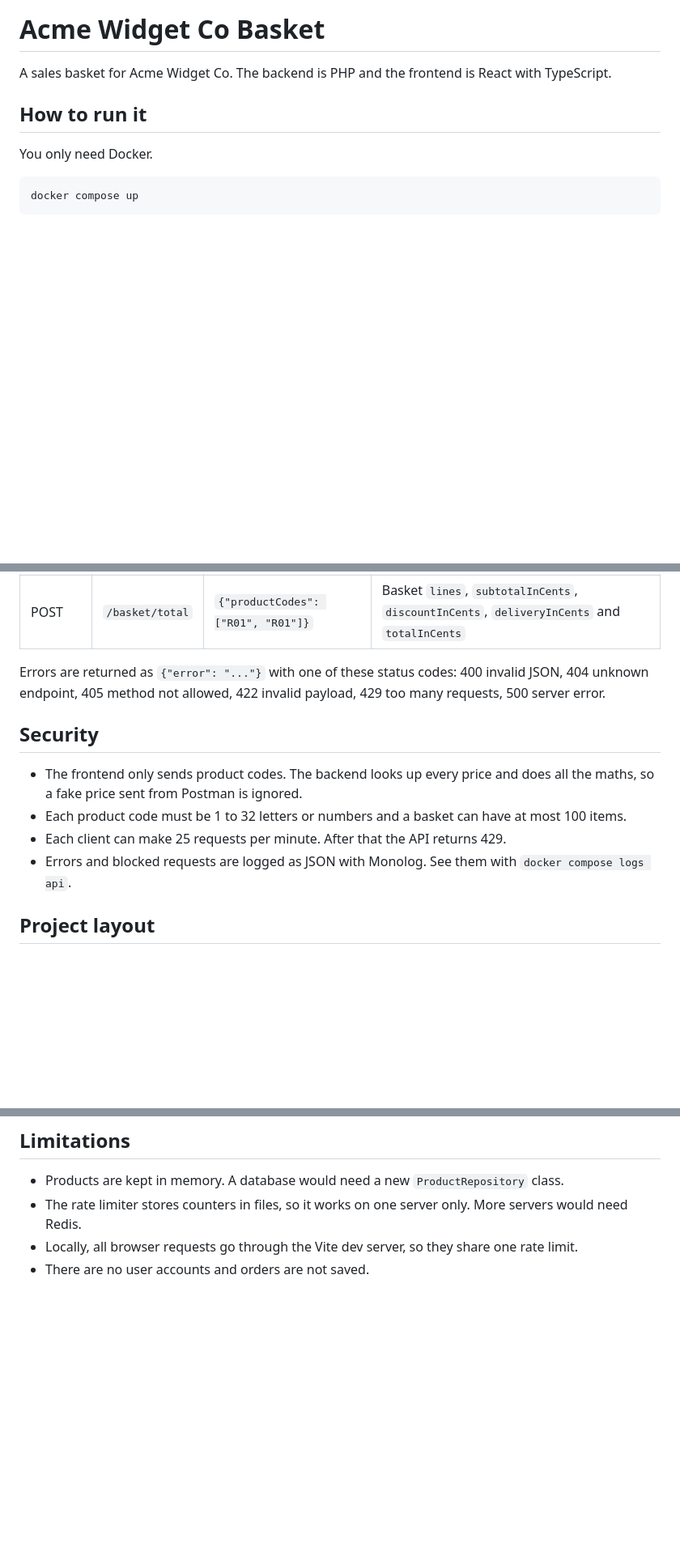
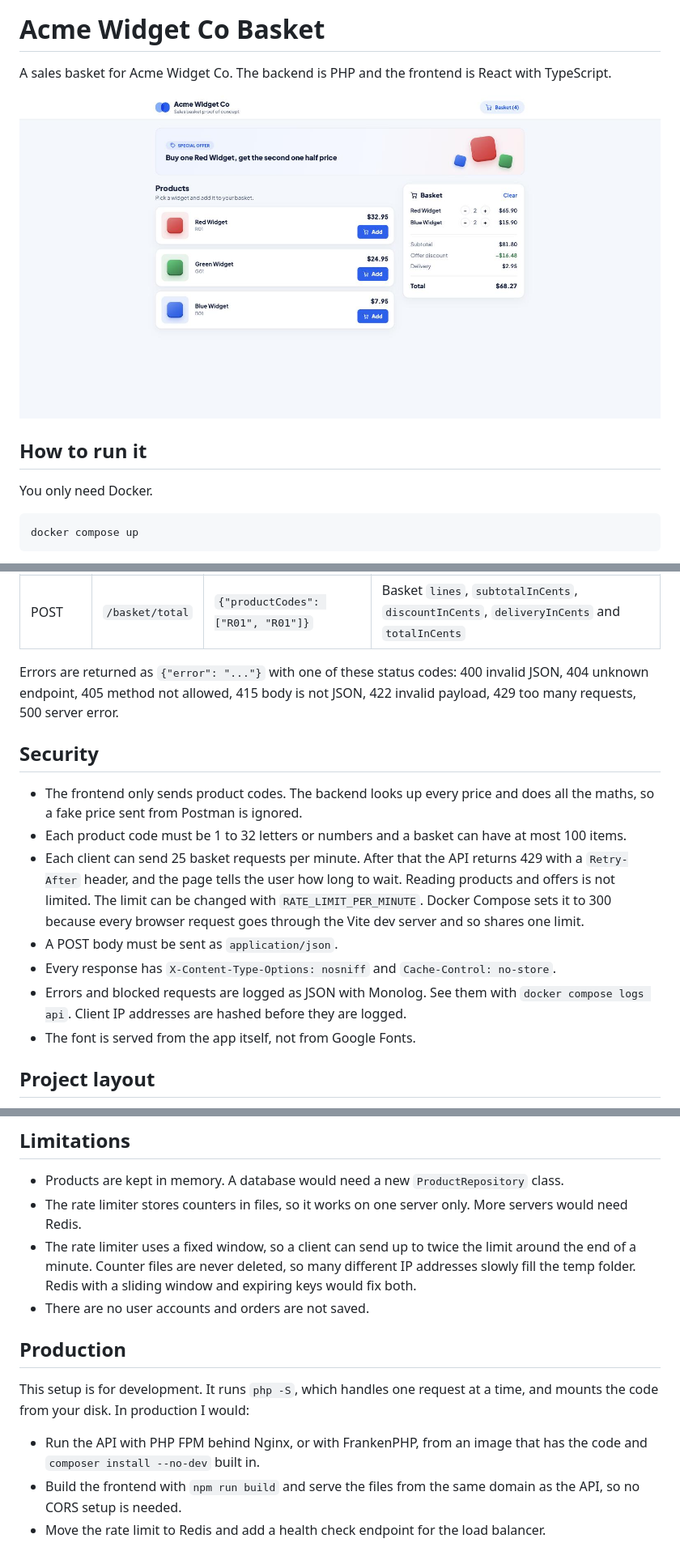
Before and after one commit to MaroofSultan17/acme-widget-basket, a Markdown page: README.md, 3 parts joined by grey strips. Shown: that part at 81% size. Drawn GitHub-style; pictures changed too: docs/screenshot.jpg (added); blank space fills up the shorter version.

Commit message:
Explain design decisions, offer stacking and production setup in README

```diff
--- a/README.md
+++ b/README.md
@@ -1,6 +1,8 @@
 # Acme Widget Co Basket
 
 A sales basket for Acme Widget Co. The backend is PHP and the frontend is React with TypeScript.
+
+![Basket page](docs/screenshot.jpg)
 
 ## How to run it
 
@@ -61,13 +80,16 @@ Base URL: `http://localhost:8000/api/v1`
 | POST | `/basket/total` | `{"productCodes": ["R01", "R01"]}` | Basket `lines`, `subtotalInCents`, `discountInCents`, `deliveryInCents` and `totalInCents` |
 
-Errors are returned as `{"error": "..."}` with one of these status codes: 400 invalid JSON, 404 unknown endpoint, 405 method not allowed, 422 invalid payload, 429 too many requests, 500 server error.
+Errors are returned as `{"error": "..."}` with one of these status codes: 400 invalid JSON, 404 unknown endpoint, 405 method not allowed, 415 body is not JSON, 422 invalid payload, 429 too many requests, 500 server error.
 
 ## Security
 
 * The frontend only sends product codes. The backend looks up every price and does all the maths, so a fake price sent from Postman is ignored.
 * Each product code must be 1 to 32 letters or numbers and a basket can have at most 100 items.
-* Each client can make 25 requests per minute. After that the API returns 429.
-* Errors and blocked requests are logged as JSON with Monolog. See them with `docker compose logs api`.
+* Each client can send 25 basket requests per minute. After that the API returns 429 with a `Retry-After` header, and the page tells the user how long to wait. Reading products and offers is not limited. The limit can be changed with `RATE_LIMIT_PER_MINUTE`. Docker Compose sets it to 300 because every browser request goes through the Vite dev server and so shares one limit.
+* A POST body must be sent as `application/json`.
+* Every response has `X-Content-Type-Options: nosniff` and `Cache-Control: no-store`.
+* Errors and blocked requests are logged as JSON with Monolog. See them with `docker compose logs api`. Client IP addresses are hashed before they are logged.
+* The font is served from the app itself, not from Google Fonts.
 
 ## Project layout
 
@@ -81,5 +103,13 @@ Errors are returned as `{"error": "..."}` with one of these status codes: 400 in
 
 * Products are kept in memory. A database would need a new `ProductRepository` class.
 * The rate limiter stores counters in files, so it works on one server only. More servers would need Redis.
-* Locally, all browser requests go through the Vite dev server, so they share one rate limit.
+* The rate limiter uses a fixed window, so a client can send up to twice the limit around the end of a minute. Counter files are never deleted, so many different IP addresses slowly fill the temp folder. Redis with a sliding window and expiring keys would fix both.
 * There are no user accounts and orders are not saved.
+
+## Production
+
+This setup is for development. It runs `php -S`, which handles one request at a time, and mounts the code from your disk. In production I would:
+
+* Run the API with PHP FPM behind Nginx, or with FrankenPHP, from an image that has the code and `composer install --no-dev` built in.
+* Build the frontend with `npm run build` and serve the files from the same domain as the API, so no CORS setup is needed.
+* Move the rate limit to Redis and add a health check endpoint for the load balancer.
```
Also changed, not shown: other parts of README.md (+21 -4 lines).
